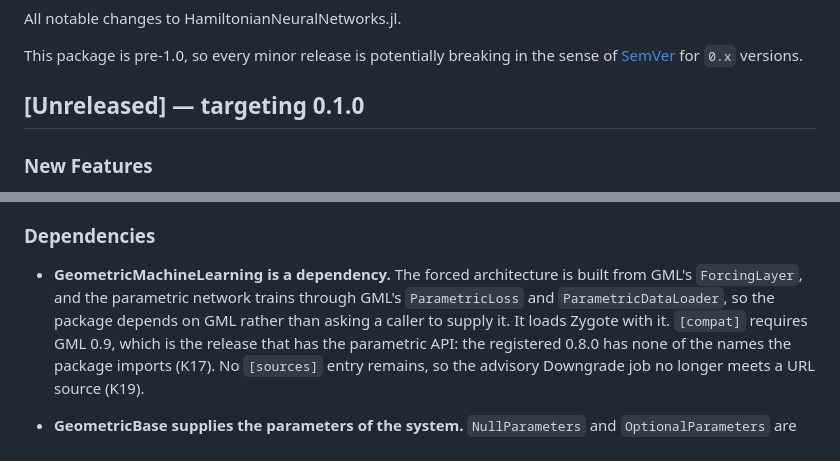
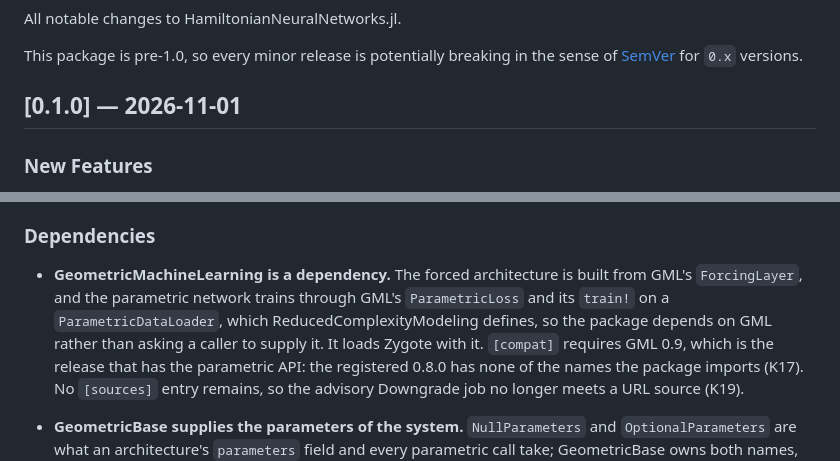
Before and after one commit to JuliaGML/HamiltonianNeuralNetworks.jl, a Markdown page: CHANGELOG.md, 2 parts joined by grey strips. GitHub-like rendering.

Commit message:
Release 0.1.0
Co-Authored-By: Claude Opus 5.5 <noreply@anthropic.com>

```diff
--- a/CHANGELOG.md
+++ b/CHANGELOG.md
@@ -6,7 +6,7 @@ This package is pre-1.0, so every minor release is potentially breaking in the s
 [SemVer](https://semver.org) for `0.x` versions.
 
 
-## [Unreleased] — targeting 0.1.0
+## [0.1.0] — 2026-11-01
 
 ### New Features
 
@@ -91,8 +91,9 @@ This package is pre-1.0, so every minor release is potentially breaking in the s
 ### Dependencies
 
 * **GeometricMachineLearning is a dependency.** The forced architecture is built from GML's
-  `ForcingLayer`, and the parametric network trains through GML's `ParametricLoss` and
-  `ParametricDataLoader`, so the package depends on GML rather than asking a caller to supply it.
+  `ForcingLayer`, and the parametric network trains through GML's `ParametricLoss` and its `train!`
+  on a `ParametricDataLoader`, which ReducedComplexityModeling defines, so the package depends on
+  GML rather than asking a caller to supply it.
   It loads Zygote with it. `[compat]` requires GML 0.9, which is the release that has the parametric
   API: the registered 0.8.0 has none of the names the package imports (K17). No `[sources]` entry
   remains, so the advisory Downgrade job no longer meets a URL source (K19).
```
